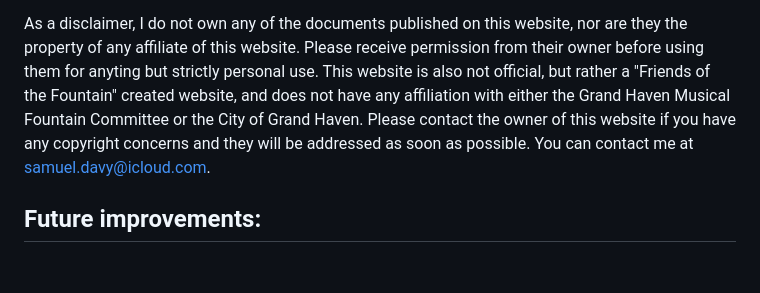
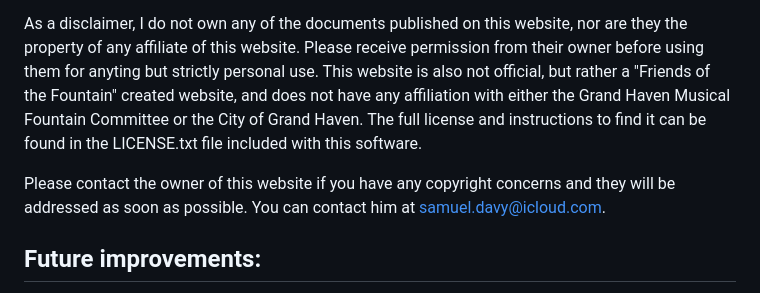
Before and after one commit to sddavy/GHMF, a Markdown page: README.md, the part around the change. GitHub-like rendering; blank space fills up the shorter version.

```diff
--- a/README.md
+++ b/README.md
@@ -29,7 +29,9 @@ About this website:
 This website was created by a choreographer, Samuel Davy, to help explain and simplify some of the aspects of programming, due to the lack of recent documentation and truly helpful resourses. It is currently deployed to https://ghmfhelper.pages.dev/.
 
 As a disclaimer, I do not own any of the documents published on this website, nor are they the property of any affiliate of this website. Please receive permission from their owner before using them for anyting but strictly personal use.
-This website is also not official, but rather a "Friends of the Fountain" created website, and does not have any affiliation with either the Grand Haven Musical Fountain Committee or the City of Grand Haven. Please contact the owner of this website if you have any copyright concerns and they will be addressed as soon as possible. You can contact me at samuel.davy@icloud.com.
+This website is also not official, but rather a "Friends of the Fountain" created website, and does not have any affiliation with either the Grand Haven Musical Fountain Committee or the City of Grand Haven. The full license and instructions to find it can be found in the LICENSE.txt file included with this software.
+
+Please contact the owner of this website if you have any copyright concerns and they will be addressed as soon as possible. You can contact him at samuel.davy@icloud.com.
 
 
 
```
